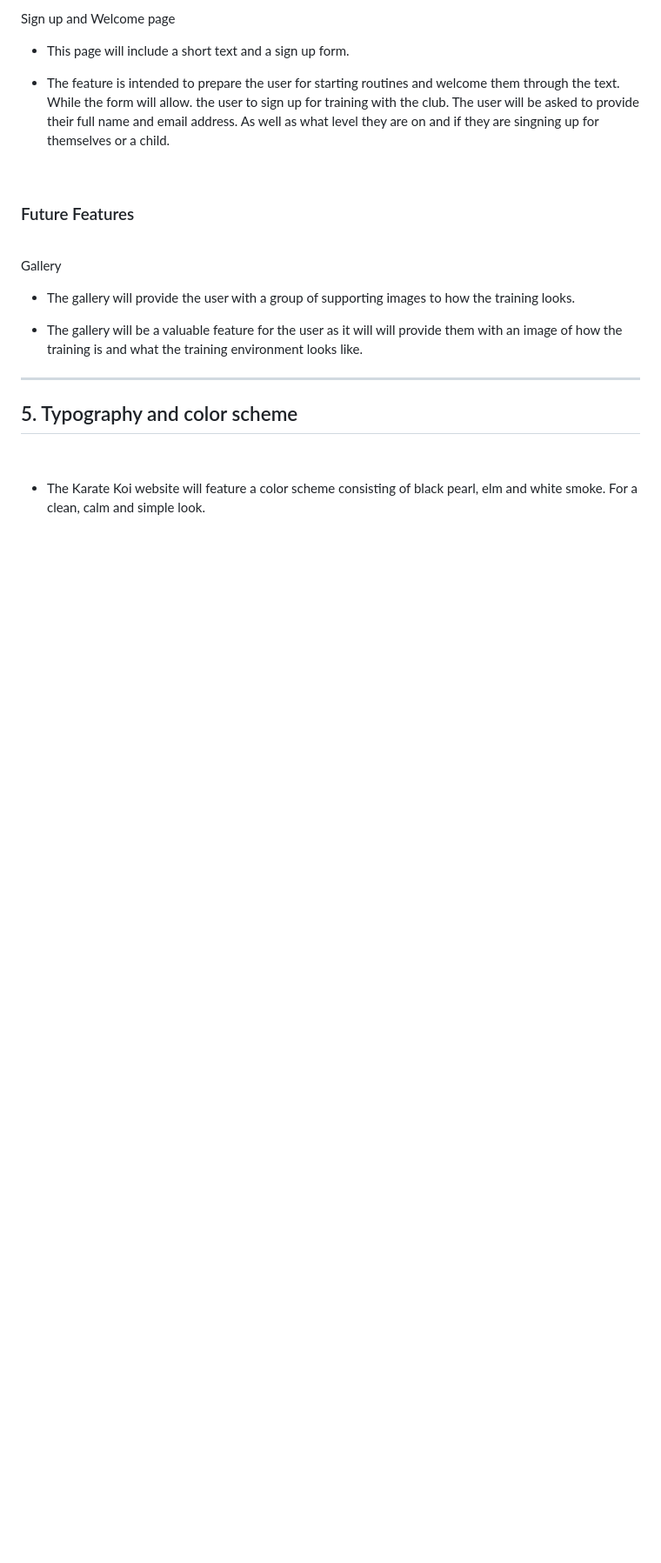
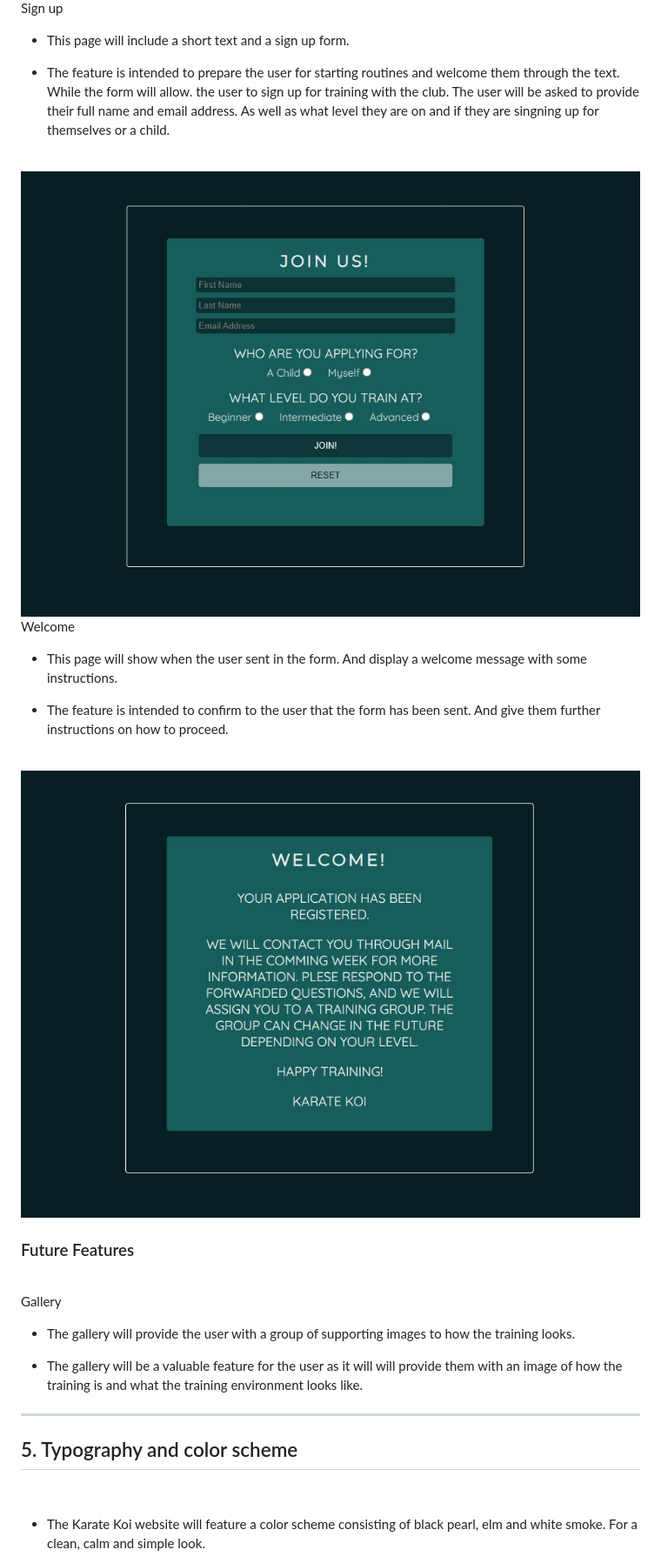
Before and after one commit to OogieOrange/project-1-karate-koi, a Markdown page: README.md, the part around the change printed below. Shown: that part at 87% size. Drawn GitHub-style; blank space fills up the shorter version.

Commit message:
Add feature images to readme file

```diff
--- a/README.md
+++ b/README.md
@@ -128,11 +158,27 @@ Schedule page
 
 <br>
 
-Sign up and Welcome page
+Sign up
 
 - This page will include a short text and a sign up form.
 
 - The feature is intended to prepare the user for starting routines and welcome them through the text. While the form will allow. the user to sign up for training with the club. The user will be asked to provide their full name and email address. As well as what level they are on and if they are singning up for themselves or a child.
+
+<br>
+
+<img src="assets/readme-images/sign-up.jpg" alt="Image of sign up section.">
+
+<br>
+
+Welcome
+
+- This page will show when the user sent in the form. And display a welcome message with some instructions.
+
+- The feature is intended to confirm to the user that the form has been sent. And give them further instructions on how to proceed.
+
+<br>
+
+<img src="assets/readme-images/welcome.jpg" alt="Image of welcome section.">
 
 <br>
 
```
Also changed, not shown: other parts of README.md (+32 -2 lines), assets/readme-images/home-landing.jpg (added).
